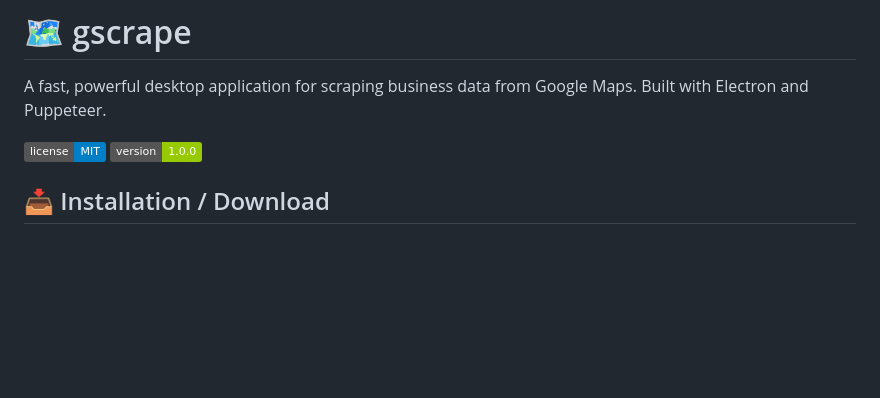
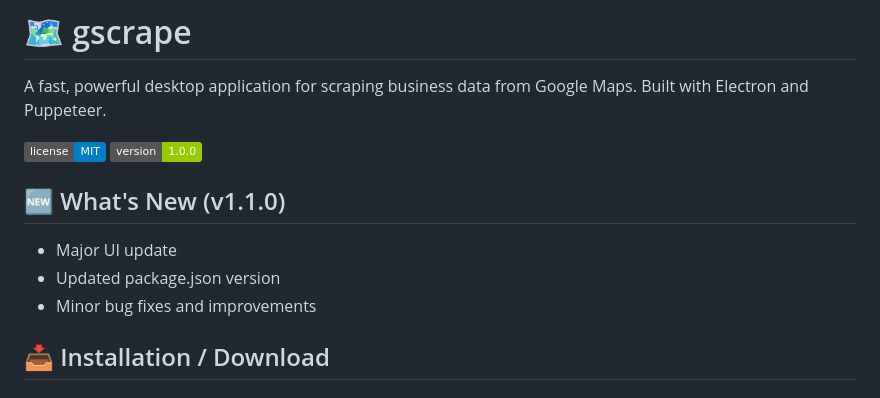
Before and after one commit to testdeployrepeat/gscrape, a Markdown page: README.md, the part around the change. Drawn GitHub-style; badges without logos; blank space fills up the shorter version.

Commit message:
added What's New on readme

```diff
--- a/README.md
+++ b/README.md
@@ -4,6 +4,11 @@ A fast, powerful desktop application for scraping business data from Google Maps
 
 ![License](https://img.shields.io/badge/license-MIT-blue.svg)
 ![Version](https://img.shields.io/badge/version-1.0.0-green.svg)
+
+## 🆕 What's New (v1.1.0)
+- Major UI update
+- Updated package.json version
+- Minor bug fixes and improvements
 
 ## 📥 Installation / Download
 
```
